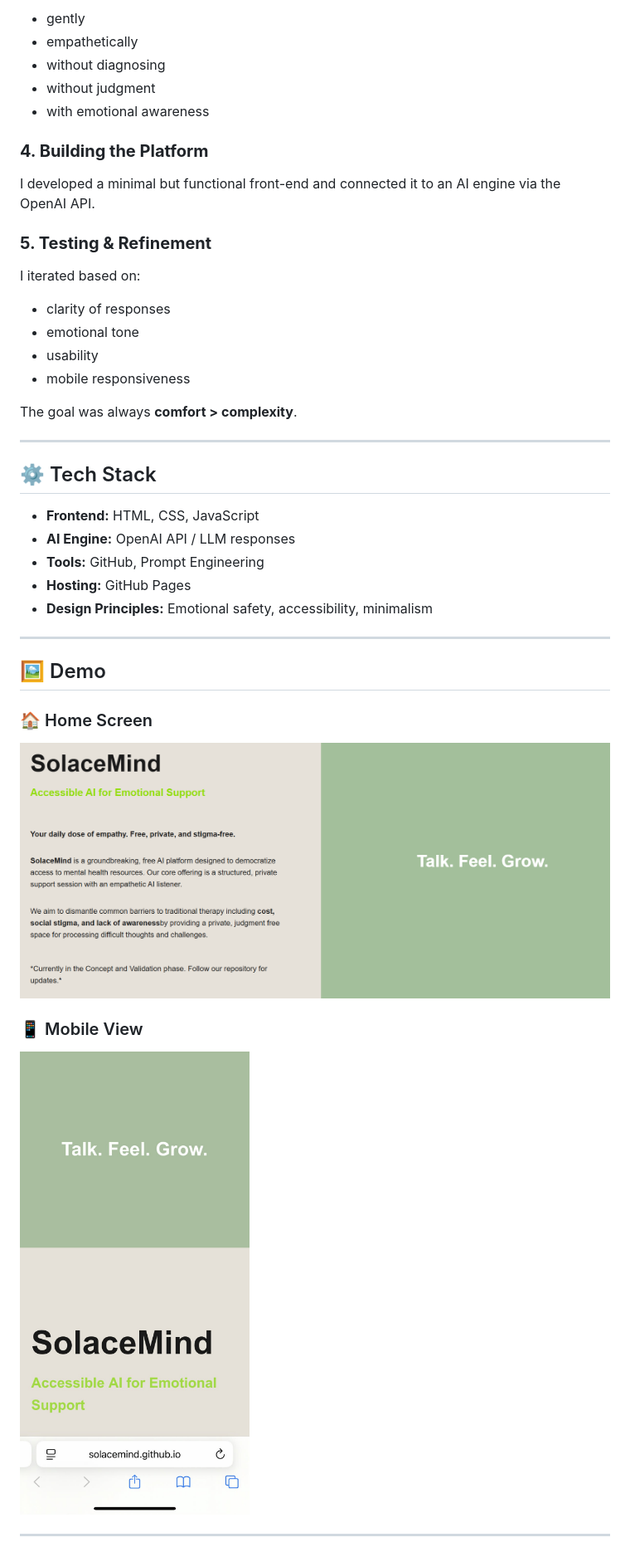
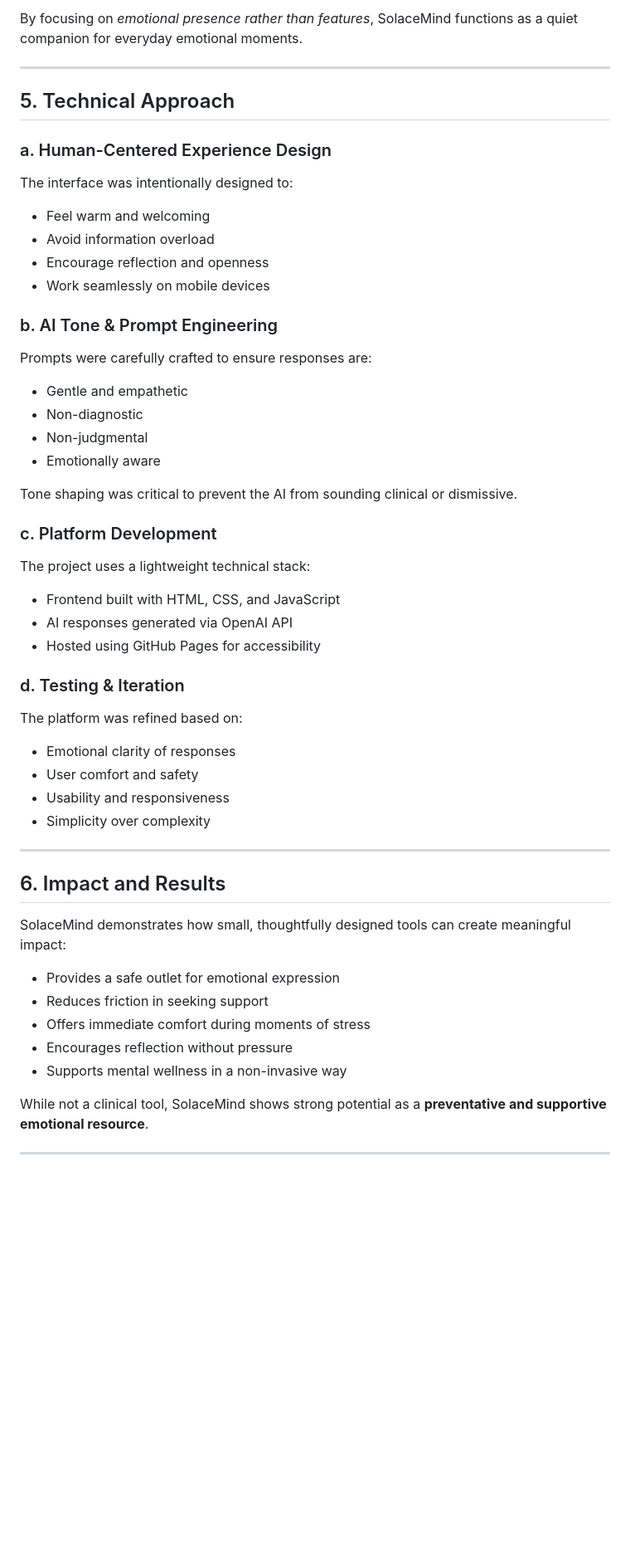
Before and after one commit to solacemind/solacemind.github.io, a Markdown page: case-study.md, the part around the change printed below. Shown: that part at 83% size. GitHub-like rendering; blank space fills up the shorter version.

```diff
--- a/case-study.md
+++ b/case-study.md
@@ -55,41 +60,52 @@ I crafted prompts that ensure the AI responds:
 
-- gently
-- empathetically
-- without diagnosing
-- without judgment
-- with emotional awareness
-
-### **4. Building the Platform**
-I developed a minimal but functional front-end and connected it to an AI engine via the OpenAI API.
-
-### **5. Testing & Refinement**
-I iterated based on:
-
-- clarity of responses
-- emotional tone
-- usability
-- mobile responsiveness
-
-The goal was always **comfort > complexity**.
+By focusing on *emotional presence rather than features*, SolaceMind functions as a quiet companion for everyday emotional moments.
 
 ---
 
-## ⚙️ Tech Stack
+## 5. Technical Approach
 
-- **Frontend:** HTML, CSS, JavaScript
-- **AI Engine:** OpenAI API / LLM responses
-- **Tools:** GitHub, Prompt Engineering
-- **Hosting:** GitHub Pages
-- **Design Principles:** Emotional safety, accessibility, minimalism
+### a. Human-Centered Experience Design
+The interface was intentionally designed to:
+- Feel warm and welcoming
+- Avoid information overload
+- Encourage reflection and openness
+- Work seamlessly on mobile devices
+
+### b. AI Tone & Prompt Engineering
+Prompts were carefully crafted to ensure responses are:
+- Gentle and empathetic
+- Non-diagnostic
+- Non-judgmental
+- Emotionally aware
+
+Tone shaping was critical to prevent the AI from sounding clinical or dismissive.
+
+### c. Platform Development
+The project uses a lightweight technical stack:
+- Frontend built with HTML, CSS, and JavaScript
+- AI responses generated via OpenAI API
+- Hosted using GitHub Pages for accessibility
+
+### d. Testing & Iteration
+The platform was refined based on:
+- Emotional clarity of responses
+- User comfort and safety
+- Usability and responsiveness
+- Simplicity over complexity
 
 ---
 
-## 🖼 Demo
-  ### 🏠 Home Screen
-![SolaceMind Homepage](https://github.com/solacemind/solacemind.github.io/blob/6950deb2c75e85ca3a57d7758ad9ab9ccfcab851/assets/solacemind.github.io%20-%20Charlote%20Araneta.png)
+## 6. Impact and Results
 
-### 📱 Mobile View
-![Mobile UI](https://github.com/solacemind/solacemind.github.io/blob/86e731d61c06aa430fdfb003fb617c8f0ae32ed8/assets/solacemind.github.io%20mobile%20-%20Charlote%20Araneta.jpg)
+SolaceMind demonstrates how small, thoughtfully designed tools can create meaningful impact:
+
+- Provides a safe outlet for emotional expression
+- Reduces friction in seeking support
+- Offers immediate comfort during moments of stress
+- Encourages reflection without pressure
+- Supports mental wellness in a non-invasive way
+
+While not a clinical tool, SolaceMind shows strong potential as a **preventative and supportive emotional resource**.
 
 ---
 
```
Also changed, not shown: other parts of case-study.md (+40 -39 lines).
